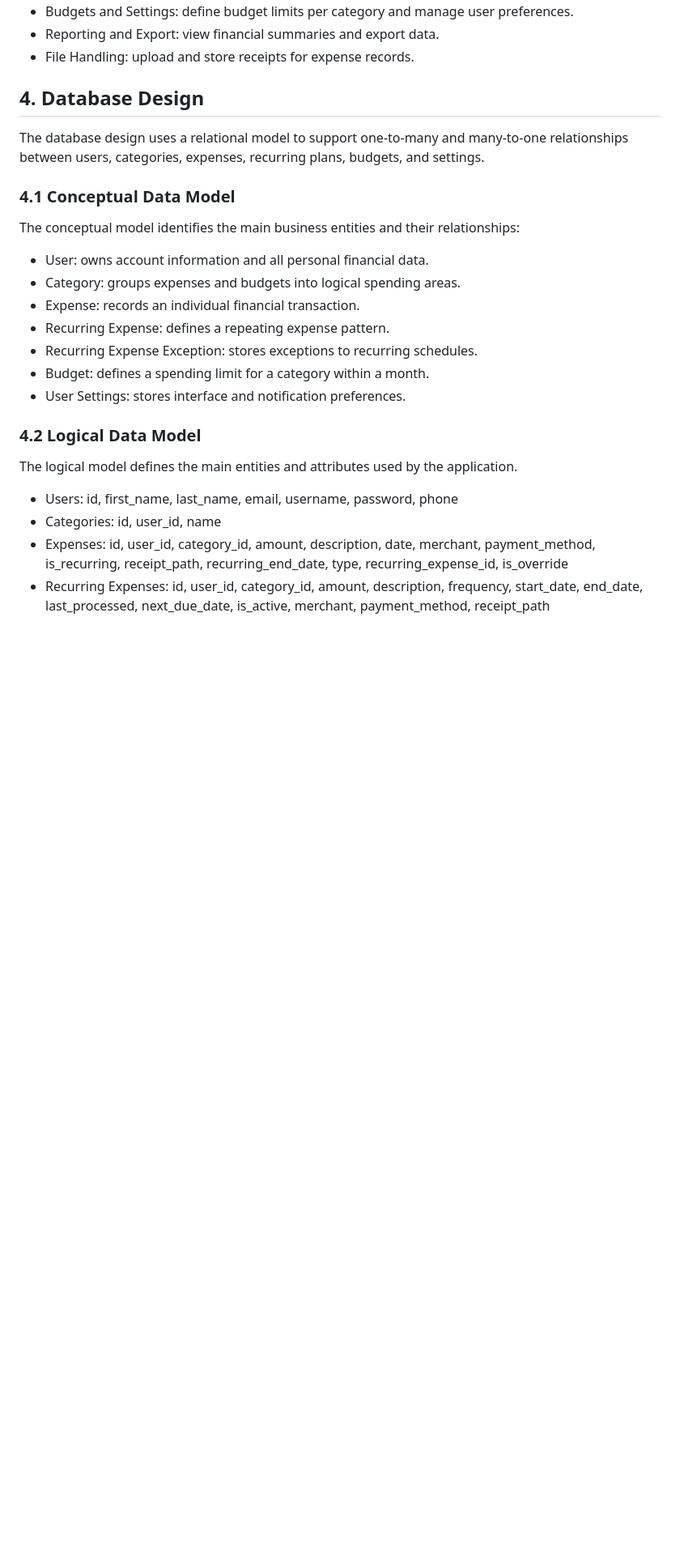
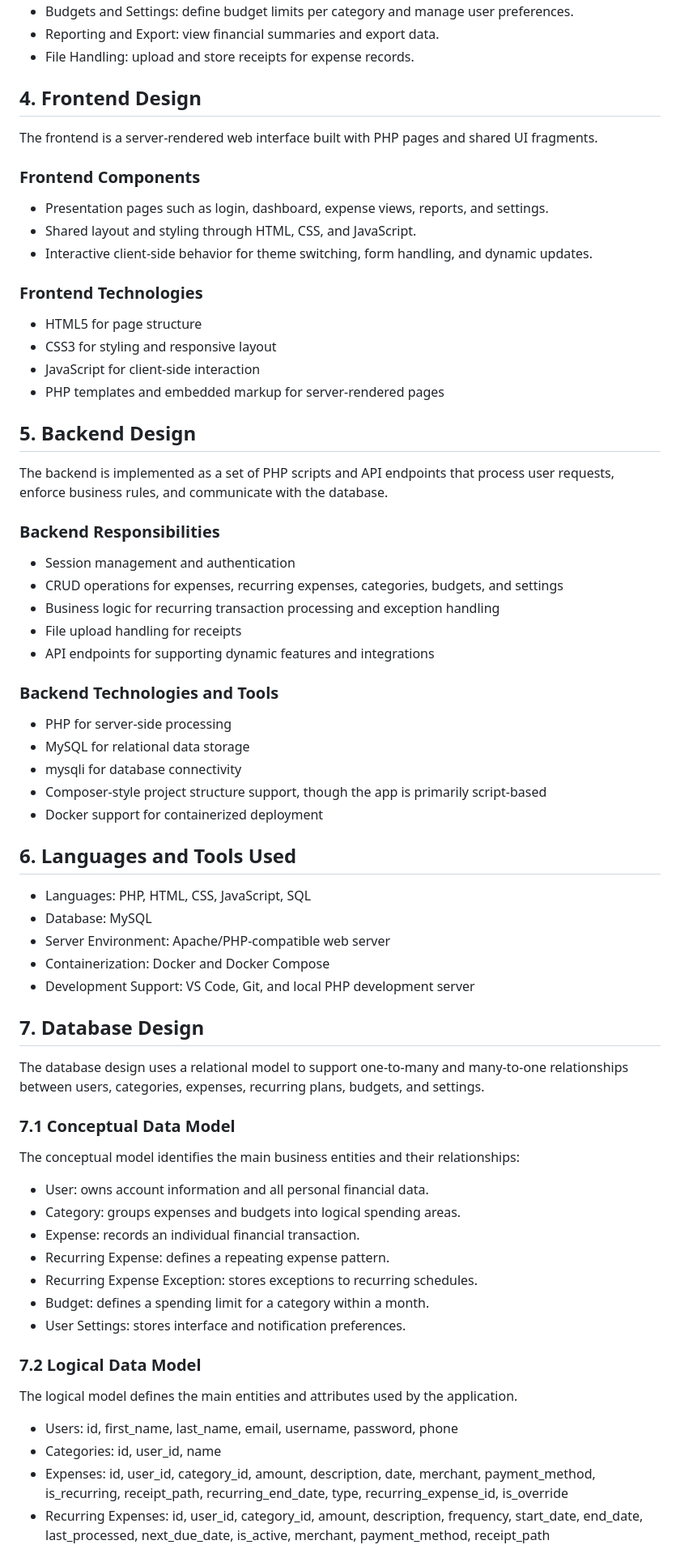
Before and after one commit to hesnyandoro/PennyPulse, a Markdown page: README.md, the part around one of its changes. Shown at 81% size. GitHub-like rendering; blank space fills up the shorter version.

Commit message:
Tech stack description

```diff
--- a/README.md
+++ b/README.md
@@ -40,10 +40,48 @@ The system is organized around the following functional areas:
 - Reporting and Export: view financial summaries and export data.
 - File Handling: upload and store receipts for expense records.
 
-## 4. Database Design
+## 4. Frontend Design
+The frontend is a server-rendered web interface built with PHP pages and shared UI fragments.
+
+### Frontend Components
+- Presentation pages such as login, dashboard, expense views, reports, and settings.
+- Shared layout and styling through HTML, CSS, and JavaScript.
+- Interactive client-side behavior for theme switching, form handling, and dynamic updates.
+
+### Frontend Technologies
+- HTML5 for page structure
+- CSS3 for styling and responsive layout
+- JavaScript for client-side interaction
+- PHP templates and embedded markup for server-rendered pages
+
+## 5. Backend Design
+The backend is implemented as a set of PHP scripts and API endpoints that process user requests, enforce business rules, and communicate with the database.
+
+### Backend Responsibilities
+- Session management and authentication
+- CRUD operations for expenses, recurring expenses, categories, budgets, and settings
+- Business logic for recurring transaction processing and exception handling
+- File upload handling for receipts
+- API endpoints for supporting dynamic features and integrations
+
+### Backend Technologies and Tools
+- PHP for server-side processing
+- MySQL for relational data storage
+- mysqli for database connectivity
+- Composer-style project structure support, though the app is primarily script-based
+- Docker support for containerized deployment
+
+## 6. Languages and Tools Used
+- Languages: PHP, HTML, CSS, JavaScript, SQL
+- Database: MySQL
+- Server Environment: Apache/PHP-compatible web server
+- Containerization: Docker and Docker Compose
+- Development Support: VS Code, Git, and local PHP development server
+
+## 7. Database Design
 The database design uses a relational model to support one-to-many and many-to-one relationships between users, categories, expenses, recurring plans, budgets, and settings.
 
-### 4.1 Conceptual Data Model
+### 7.1 Conceptual Data Model
 The conceptual model identifies the main business entities and their relationships:
 
 - User: owns account information and all personal financial data.
@@ -54,7 +92,7 @@ The conceptual model identifies the main business entities and their relationshi
 - Budget: defines a spending limit for a category within a month.
 - User Settings: stores interface and notification preferences.
 
-### 4.2 Logical Data Model
+### 7.2 Logical Data Model
 The logical model defines the main entities and attributes used by the application.
 
 - Users: id, first_name, last_name, email, username, password, phone
```
Also changed, not shown: other parts of README.md (+18 -5 lines).
